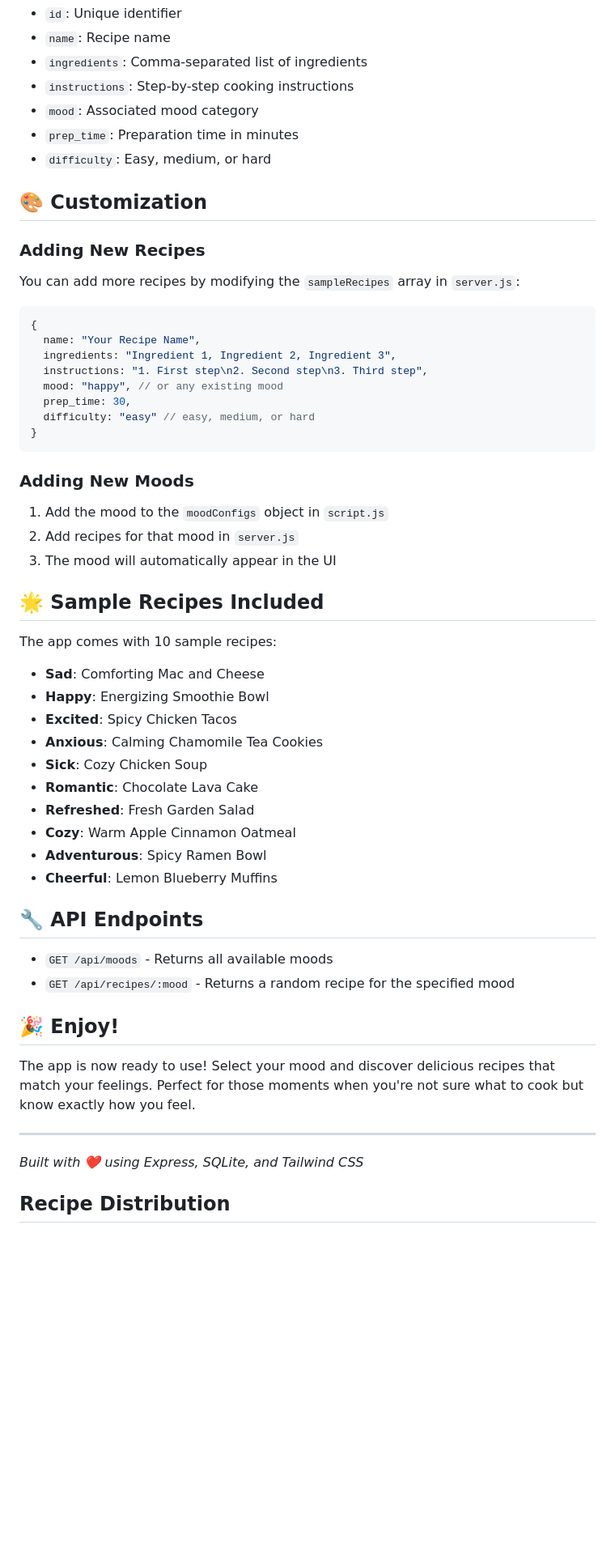
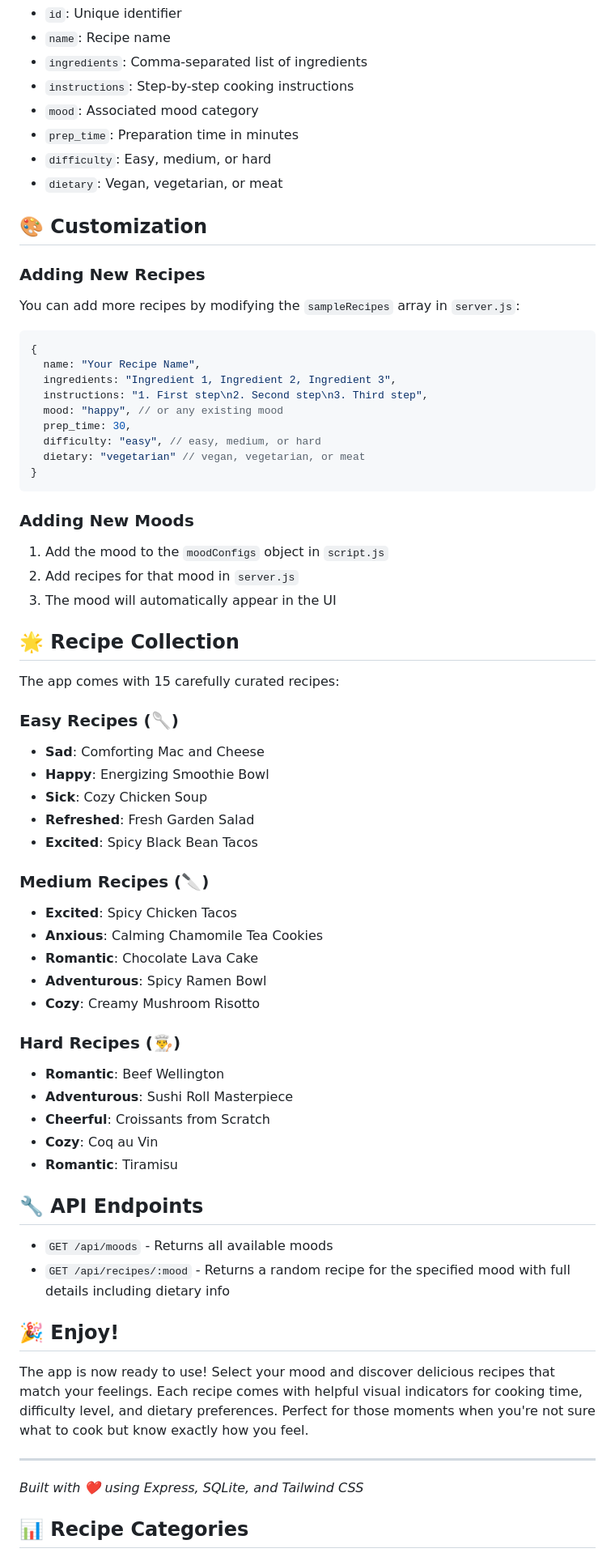
Before and after one commit to code14214/mood-recipes, a Markdown page: README.md, the part around one of its changes. Shown at 81% size. Drawn GitHub-style; blank space fills up the shorter version.

Commit message:
docs: update README with new features and recipe collection

````diff
--- a/README.md
+++ b/README.md
@@ -79,6 +81,7 @@ The SQLite database contains a `recipes` table with:
 - `mood`: Associated mood category
 - `prep_time`: Preparation time in minutes
 - `difficulty`: Easy, medium, or hard
+- `dietary`: Vegan, vegetarian, or meat
 
 ## 🎨 Customization
 
@@ -93,7 +96,8 @@ You can add more recipes by modifying the `sampleRecipes` array in `server.js`:
   instructions: "1. First step\n2. Second step\n3. Third step",
   mood: "happy", // or any existing mood
   prep_time: 30,
-  difficulty: "easy" // easy, medium, or hard
+  difficulty: "easy", // easy, medium, or hard
+  dietary: "vegetarian" // vegan, vegetarian, or meat
 }
 ```
 
@@ -103,32 +107,43 @@ You can add more recipes by modifying the `sampleRecipes` array in `server.js`:
 2. Add recipes for that mood in `server.js`
 3. The mood will automatically appear in the UI
 
-## 🌟 Sample Recipes Included
+## 🌟 Recipe Collection
 
-The app comes with 10 sample recipes:
+The app comes with 15 carefully curated recipes:
+
+### Easy Recipes (🥄)
 - **Sad**: Comforting Mac and Cheese
 - **Happy**: Energizing Smoothie Bowl
+- **Sick**: Cozy Chicken Soup
+- **Refreshed**: Fresh Garden Salad
+- **Excited**: Spicy Black Bean Tacos
+
+### Medium Recipes (🔪)
 - **Excited**: Spicy Chicken Tacos
 - **Anxious**: Calming Chamomile Tea Cookies
-- **Sick**: Cozy Chicken Soup
 - **Romantic**: Chocolate Lava Cake
-- **Refreshed**: Fresh Garden Salad
-- **Cozy**: Warm Apple Cinnamon Oatmeal
 - **Adventurous**: Spicy Ramen Bowl
-- **Cheerful**: Lemon Blueberry Muffins
+- **Cozy**: Creamy Mushroom Risotto
+
+### Hard Recipes (👨‍🍳)
+- **Romantic**: Beef Wellington
+- **Adventurous**: Sushi Roll Masterpiece
+- **Cheerful**: Croissants from Scratch
+- **Cozy**: Coq au Vin
+- **Romantic**: Tiramisu
 
 ## 🔧 API Endpoints
 
 - `GET /api/moods` - Returns all available moods
-- `GET /api/recipes/:mood` - Returns a random recipe for the specified mood
+- `GET /api/recipes/:mood` - Returns a random recipe for the specified mood with full details including dietary info
 
 ## 🎉 Enjoy!
 
-The app is now ready to use! Select your mood and discover delicious recipes that match your feelings. Perfect for those moments when you're not sure what to cook but know exactly how you feel.
+The app is now ready to use! Select your mood and discover delicious recipes that match your feelings. Each recipe comes with helpful visual indicators for cooking time, difficulty level, and dietary preferences. Perfect for those moments when you're not sure what to cook but know exactly how you feel.
 
 ---
 
 *Built with ❤️ using Express, SQLite, and Tailwind CSS*
 
-## Recipe Distribution
+## 📊 Recipe Categories
 
````
Also changed, not shown: other parts of README.md (+6 -5 lines).
